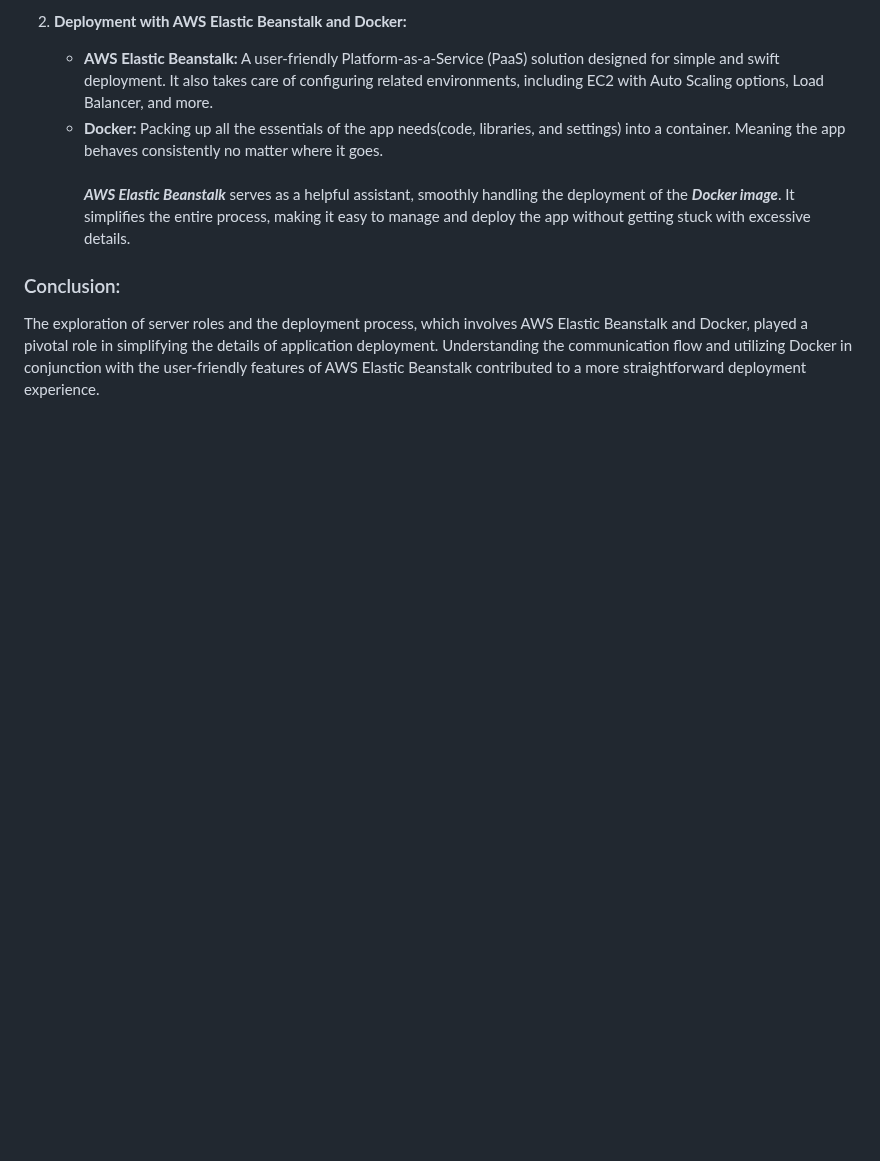
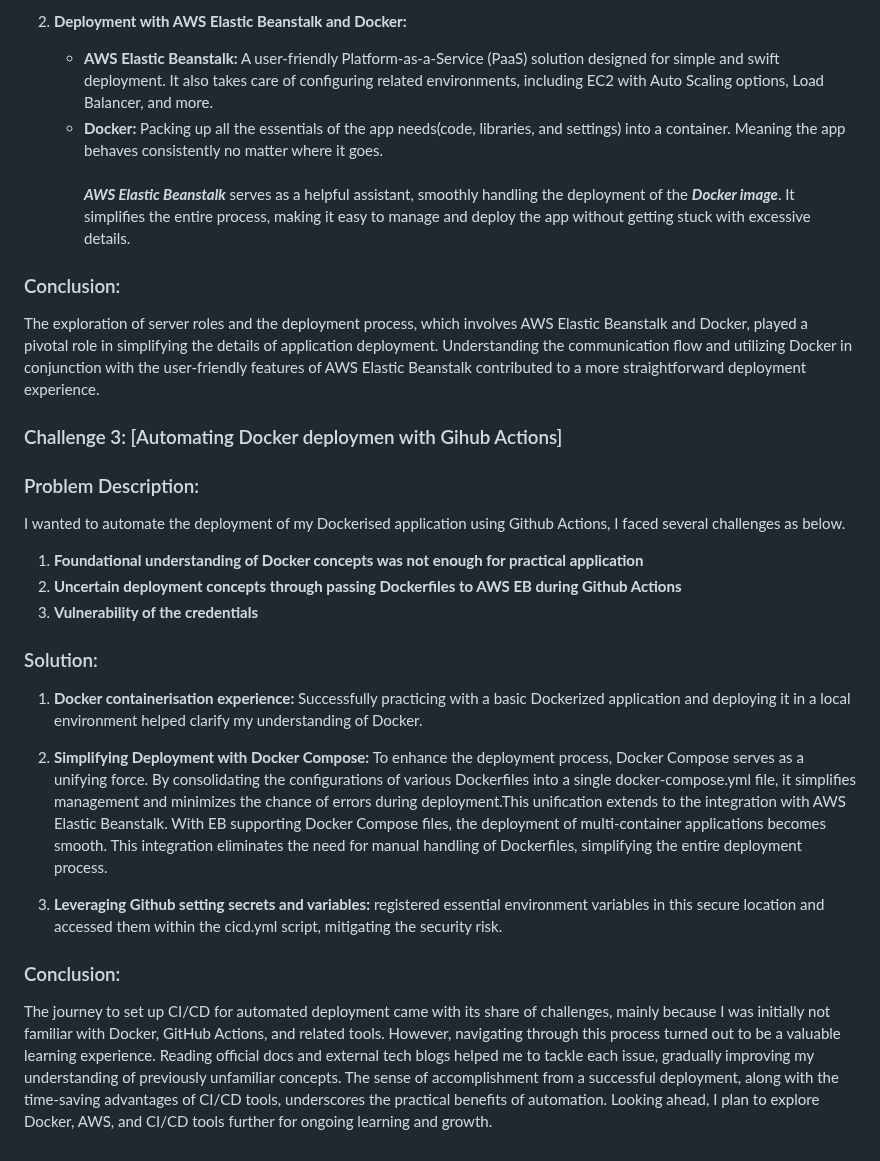
Before and after one commit to ojg1993/CommuniTea, a Markdown page: README.md, the part around one of its changes. Rendered like a GitHub page; blank space fills up the shorter version.

```diff
--- a/README.md
+++ b/README.md
@@ -127,3 +127,26 @@ In the deployment phase of my application, I encountered confusion regarding the
    ***AWS Elastic Beanstalk*** serves as a helpful assistant, smoothly handling the deployment of the ***Docker image***. It simplifies the entire process, making it easy to manage and deploy the app without getting stuck with excessive details.
 ### Conclusion:
 The exploration of server roles and the deployment process, which involves AWS Elastic Beanstalk and Docker, played a pivotal role in simplifying the details of application deployment. Understanding the communication flow and utilizing Docker in conjunction with the user-friendly features of AWS Elastic Beanstalk contributed to a more straightforward deployment experience.
+
+
+### Challenge 3: [Automating Docker deploymen with Gihub Actions]
+
+### Problem Description:
+I wanted to automate the deployment of my Dockerised application using Github Actions, I faced several challenges as below.
+1. **Foundational understanding of Docker concepts was not enough for practical application**
+2. **Uncertain deployment concepts through passing Dockerfiles to AWS EB during Github Actions**
+3. **Vulnerability of the credentials**
+
+### Solution:
+1. **Docker containerisation experience:**
+   Successfully practicing with a basic Dockerized application and deploying it in a local environment helped clarify my understanding of Docker.
+
+2. **Simplifying Deployment with Docker Compose:**
+   To enhance the deployment process, Docker Compose serves as a unifying force. By consolidating the configurations of various Dockerfiles into a single docker-compose.yml file, it simplifies management and minimizes the chance of errors during deployment.This unification extends to the integration with AWS Elastic Beanstalk. With EB supporting Docker Compose files, the deployment of multi-container applications becomes smooth. This integration eliminates the need for manual handling of Dockerfiles, simplifying the entire deployment process.
+
+3. **Leveraging Github setting secrets and variables:**
+   registered essential environment variables in this secure location and accessed them within the cicd.yml script, mitigating the security risk.
+
+
+### Conclusion:
+The journey to set up CI/CD for automated deployment came with its share of challenges, mainly because I was initially not familiar with Docker, GitHub Actions, and related tools. However, navigating through this process turned out to be a valuable learning experience. Reading official docs and external tech blogs helped me to tackle each issue, gradually improving my understanding of previously unfamiliar concepts. The sense of accomplishment from a successful deployment, along with the time-saving advantages of CI/CD tools, underscores the practical benefits of automation. Looking ahead, I plan to explore Docker, AWS, and CI/CD tools further for ongoing learning and growth.
```
Also changed, not shown: other parts of README.md (+2 -2 lines).
